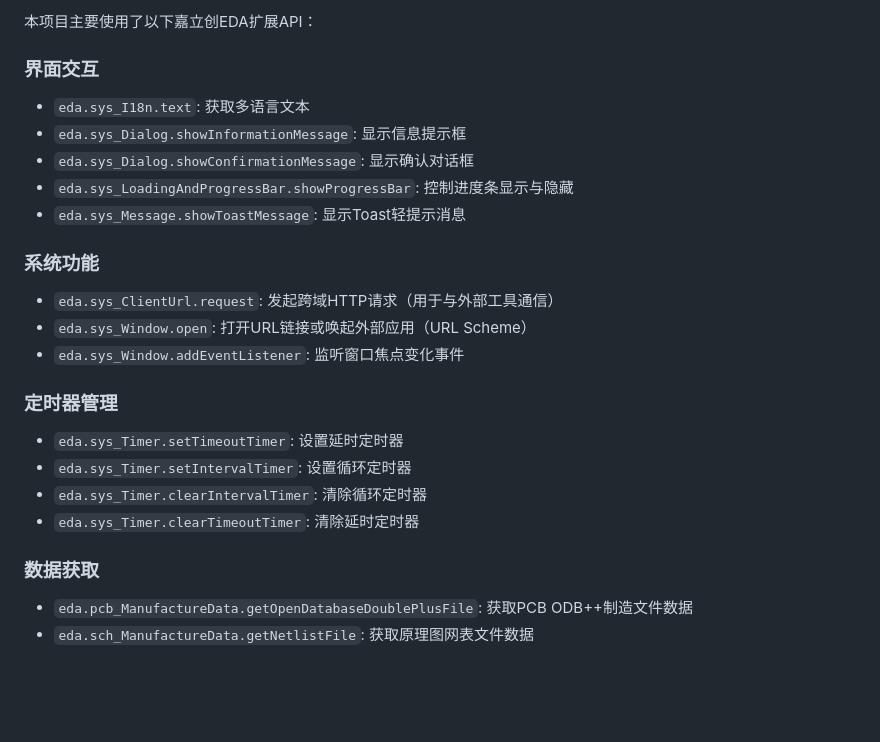
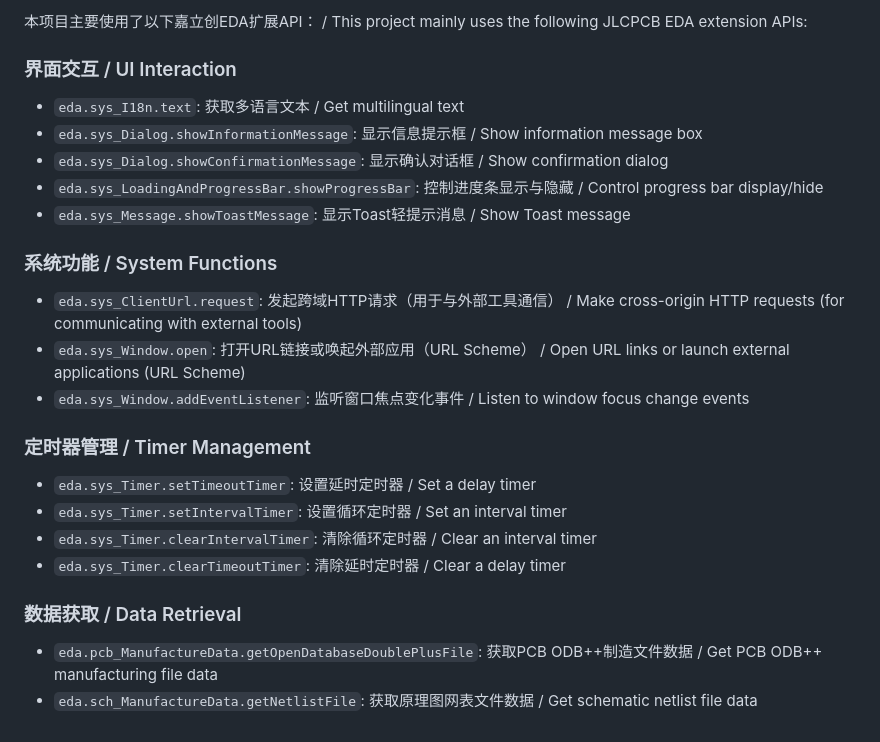
Before and after one commit to easyeda/eext-external-tool-integration-demo, a Markdown page: README.md, the part around one of its changes. GitHub-like rendering; blank space fills up the shorter version.

```diff
--- a/README.md
+++ b/README.md
@@ -166,24 +170,28 @@ your-tool://open?project=<project-id>
 
-本项目主要使用了以下嘉立创EDA扩展API：
+本项目主要使用了以下嘉立创EDA扩展API： / This project mainly uses the following JLCPCB EDA extension APIs:
 
-### 界面交互
-- `eda.sys_I18n.text`: 获取多语言文本
-- `eda.sys_Dialog.showInformationMessage`: 显示信息提示框
-- `eda.sys_Dialog.showConfirmationMessage`: 显示确认对话框
-- `eda.sys_LoadingAndProgressBar.showProgressBar`: 控制进度条显示与隐藏
-- `eda.sys_Message.showToastMessage`: 显示Toast轻提示消息
+### 界面交互 / UI Interaction
 
-### 系统功能
-- `eda.sys_ClientUrl.request`: 发起跨域HTTP请求（用于与外部工具通信）
-- `eda.sys_Window.open`: 打开URL链接或唤起外部应用（URL Scheme）
-- `eda.sys_Window.addEventListener`: 监听窗口焦点变化事件
+- `eda.sys_I18n.text`: 获取多语言文本 / Get multilingual text
+- `eda.sys_Dialog.showInformationMessage`: 显示信息提示框 / Show information message box
+- `eda.sys_Dialog.showConfirmationMessage`: 显示确认对话框 / Show confirmation dialog
+- `eda.sys_LoadingAndProgressBar.showProgressBar`: 控制进度条显示与隐藏 / Control progress bar display/hide
+- `eda.sys_Message.showToastMessage`: 显示Toast轻提示消息 / Show Toast message
 
-### 定时器管理
-- `eda.sys_Timer.setTimeoutTimer`: 设置延时定时器
-- `eda.sys_Timer.setIntervalTimer`: 设置循环定时器
-- `eda.sys_Timer.clearIntervalTimer`: 清除循环定时器
-- `eda.sys_Timer.clearTimeoutTimer`: 清除延时定时器
+### 系统功能 / System Functions
 
-### 数据获取
-- `eda.pcb_ManufactureData.getOpenDatabaseDoublePlusFile`: 获取PCB ODB++制造文件数据
-- `eda.sch_ManufactureData.getNetlistFile`: 获取原理图网表文件数据
+- `eda.sys_ClientUrl.request`: 发起跨域HTTP请求（用于与外部工具通信） / Make cross-origin HTTP requests (for communicating with external tools)
+- `eda.sys_Window.open`: 打开URL链接或唤起外部应用（URL Scheme） / Open URL links or launch external applications (URL Scheme)
+- `eda.sys_Window.addEventListener`: 监听窗口焦点变化事件 / Listen to window focus change events
+
+### 定时器管理 / Timer Management
+
+- `eda.sys_Timer.setTimeoutTimer`: 设置延时定时器 / Set a delay timer
+- `eda.sys_Timer.setIntervalTimer`: 设置循环定时器 / Set an interval timer
+- `eda.sys_Timer.clearIntervalTimer`: 清除循环定时器 / Clear an interval timer
+- `eda.sys_Timer.clearTimeoutTimer`: 清除延时定时器 / Clear a delay timer
+
+### 数据获取 / Data Retrieval
+
+- `eda.pcb_ManufactureData.getOpenDatabaseDoublePlusFile`: 获取PCB ODB++制造文件数据 / Get PCB ODB++ manufacturing file data
+- `eda.sch_ManufactureData.getNetlistFile`: 获取原理图网表文件数据 / Get schematic netlist file data
```
Also changed, not shown: other parts of README.md (+76 -72 lines).
